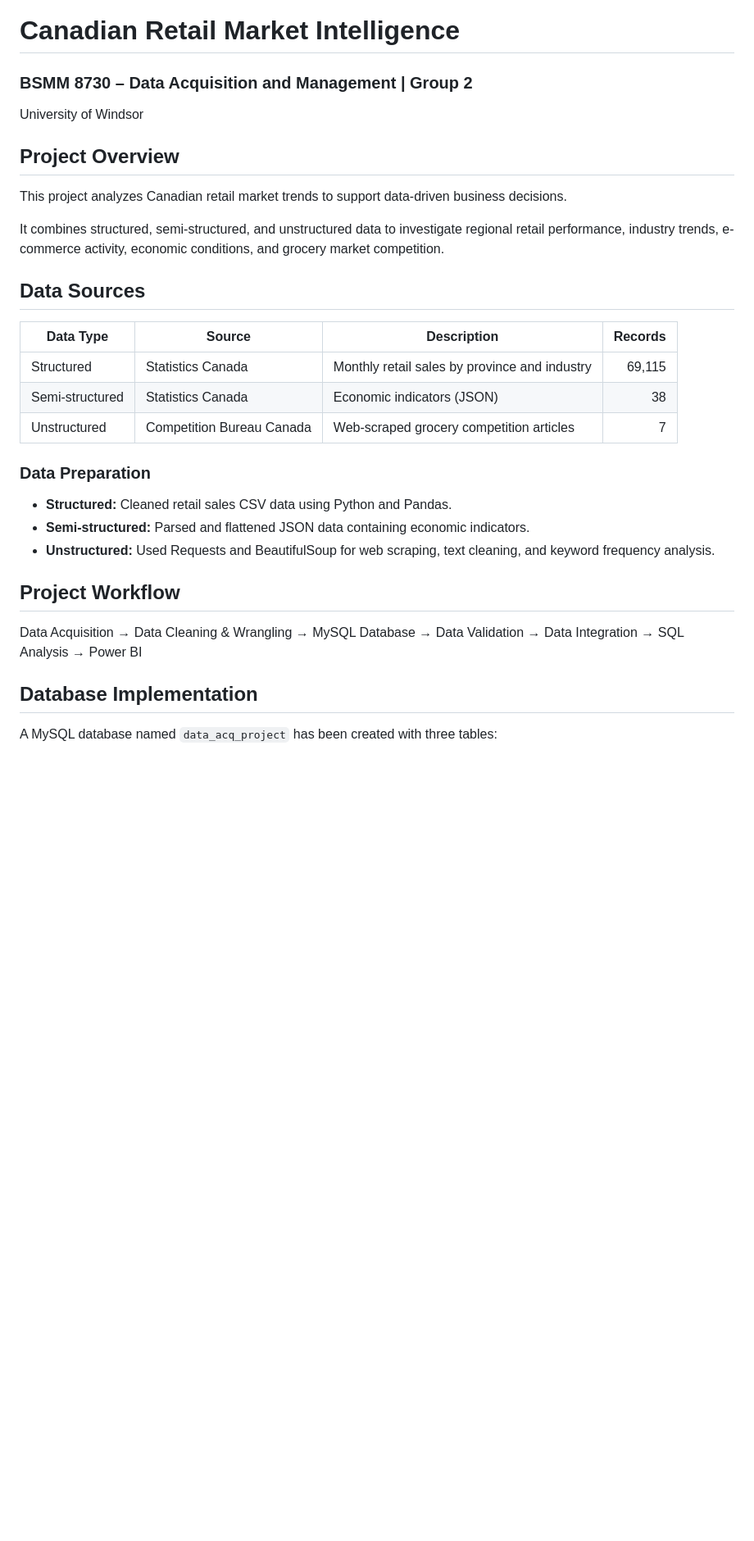
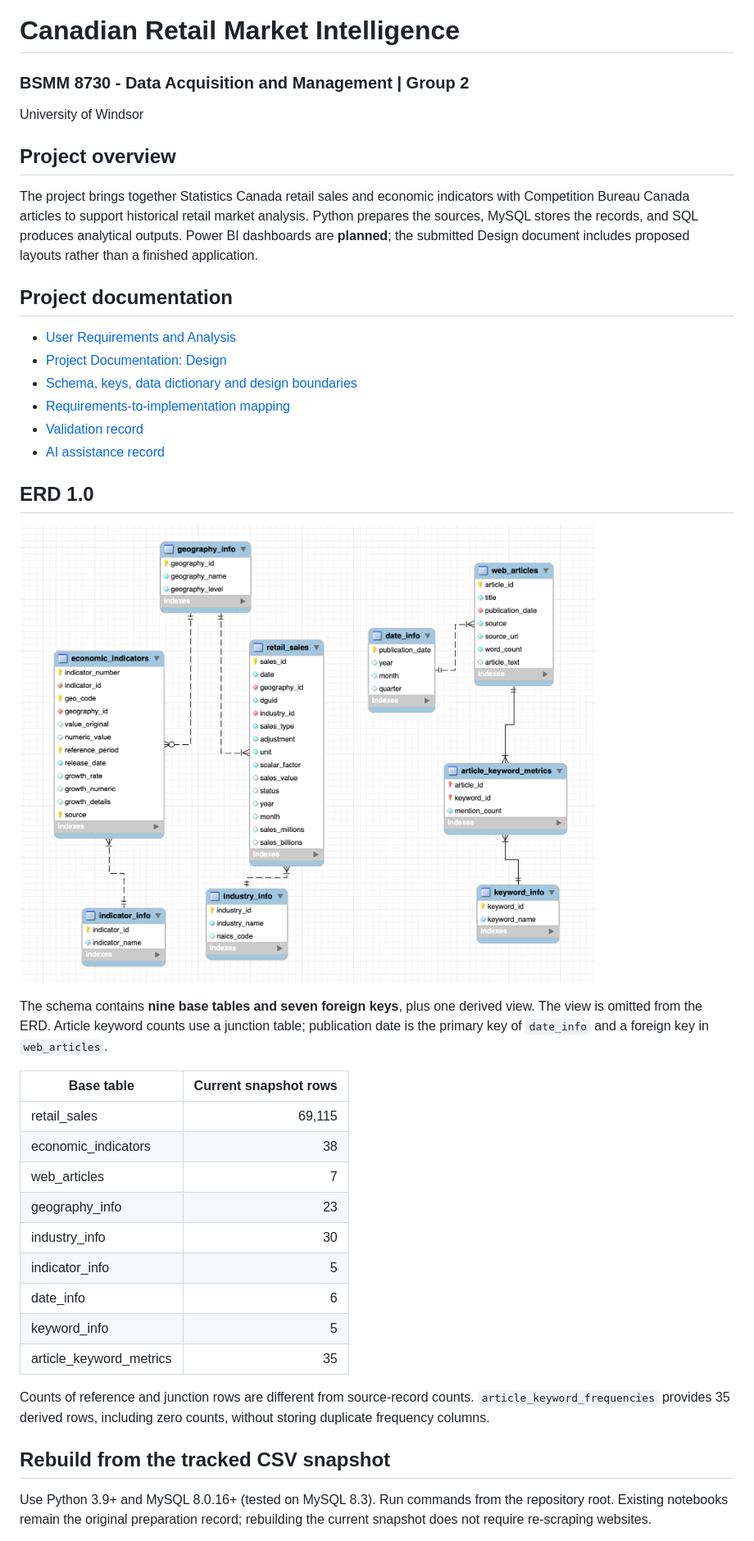
Before and after one commit to Anthonyiiii/-BSMM8730-Group-2-Canadian-Retail-Market-Intelligence, a Markdown page: README.md, the part around one of its changes. Shown at 82% size. GitHub-like rendering; pictures changed too: docs/figures/ERD_1.0.png (added); blank space fills up the shorter version.

```diff
--- a/README.md
+++ b/README.md
@@ -1,32 +1,41 @@
 # Canadian Retail Market Intelligence
-### BSMM 8730 – Data Acquisition and Management | Group 2
+### BSMM 8730 - Data Acquisition and Management | Group 2
 University of Windsor
 
-## Project Overview
+## Project overview
 
-This project analyzes Canadian retail market trends to support data-driven business decisions.
+The project brings together Statistics Canada retail sales and economic indicators with Competition Bureau Canada articles to support historical retail market analysis. Python prepares the sources, MySQL stores the records, and SQL produces analytical outputs. Power BI dashboards are **planned**; the submitted Design document includes proposed layouts rather than a finished application.
 
-It combines structured, semi-structured, and unstructured data to investigate regional retail performance, industry trends, e-commerce activity, economic conditions, and grocery market competition.
+## Project documentation
 
-## Data Sources
+- [User Requirements and Analysis](docs/submissions/user_requirements_and_analysis.pdf)
+- [Project Documentation: Design](docs/submissions/project_design.pdf)
+- [Schema, keys, data dictionary and design boundaries](docs/database_design.md)
+- [Requirements-to-implementation mapping](docs/requirements_traceability.md)
+- [Validation record](docs/validation.md)
+- [AI assistance record](docs/ai_assistance.md)
 
-| Data Type | Source | Description | Records |
-|---|---|---|---:|
-| Structured | Statistics Canada | Monthly retail sales by province and industry | 69,115 |
-| Semi-structured | Statistics Canada | Economic indicators (JSON) | 38 |
-| Unstructured | Competition Bureau Canada | Web-scraped grocery competition articles | 7 |
+## ERD 1.0
 
-### Data Preparation
+![ERD 1.0](docs/figures/ERD_1.0.png)
 
-- **Structured:** Cleaned retail sales CSV data using Python and Pandas.
-- **Semi-structured:** Parsed and flattened JSON data containing economic indicators.
-- **Unstructured:** Used Requests and BeautifulSoup for web scraping, text cleaning, and keyword frequency analysis.
+The schema contains **nine base tables and seven foreign keys**, plus one derived view. The view is omitted from the ERD. Article keyword counts use a junction table; publication date is the primary key of `date_info` and a foreign key in `web_articles`.
 
-## Project Workflow
+| Base table | Current snapshot rows |
+|---|---:|
+| retail_sales | 69,115 |
+| economic_indicators | 38 |
+| web_articles | 7 |
+| geography_info | 23 |
+| industry_info | 30 |
+| indicator_info | 5 |
+| date_info | 6 |
+| keyword_info | 5 |
+| article_keyword_metrics | 35 |
 
-Data Acquisition → Data Cleaning & Wrangling → MySQL Database → Data Validation → Data Integration → SQL Analysis → Power BI
+Counts of reference and junction rows are different from source-record counts. `article_keyword_frequencies` provides 35 derived rows, including zero counts, without storing duplicate frequency columns.
 
-## Database Implementation
+## Rebuild from the tracked CSV snapshot
 
-A MySQL database named `data_acq_project` has been created with three tables:
+Use Python 3.9+ and MySQL 8.0.16+ (tested on MySQL 8.3). Run commands from the repository root. Existing notebooks remain the original preparation record; rebuilding the current snapshot does not require re-scraping websites.
 
```
Also changed, not shown: other parts of README.md (+52 -41 lines), docs/ai_assistance.md (added, +14 -0 lines), docs/database_design.md (added, +133 -0 lines), docs/requirements_traceability.md (added, +27 -0 lines), docs/validation.md (added, +32 -0 lines), 10 other files.
